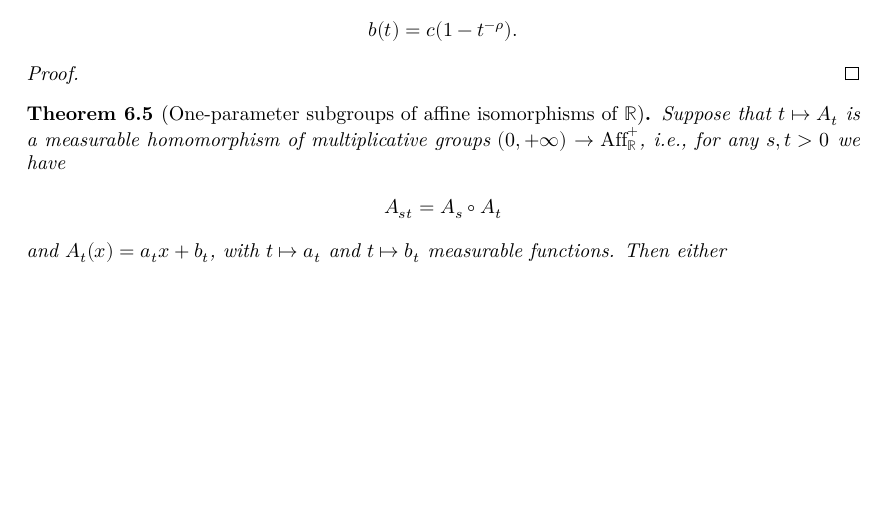
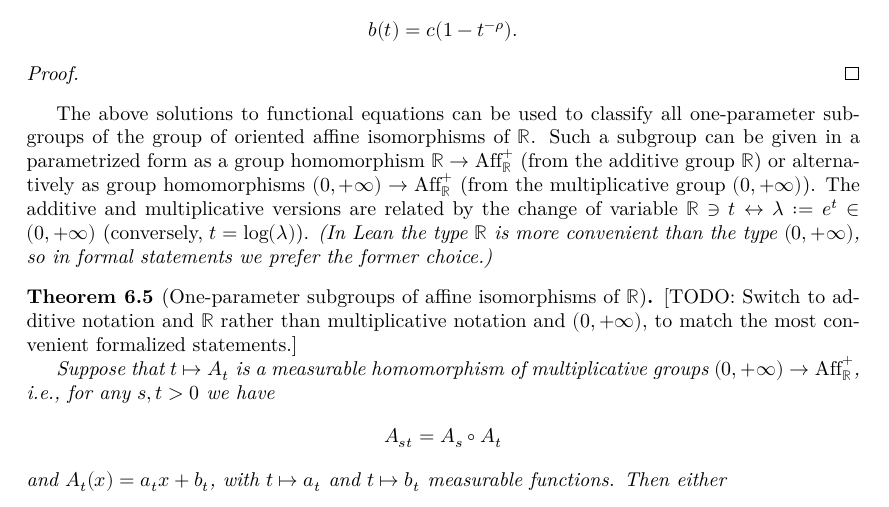
Before and after one commit to okkokko10/ExtremeValueProject, a LaTeX document (blueprint/src/print.tex, which reads blueprint/src/sections/one_parameter_affine.tex): part of page 24 of 33, cut so that both start at the same text, the shorter picture padded with empty space. Compiled offline with XeLaTeX.

```diff
--- a/blueprint/src/sections/one_parameter_affine.tex
+++ b/blueprint/src/sections/one_parameter_affine.tex
@@ -96,11 +96,26 @@
   % \leanok
 \end{proof}
 
+The above solutions to functional equations can be used to classify all
+one-parameter subgroups of the group of oriented affine isomorphisms of $\bR$.
+Such a subgroup can be given in a parametrized form as a group homomorphism
+$\bR \to \OriAffR$ (from the additive group $\bR$) or alternatively
+as group homomorphisms $(0,+\infty) \to \OriAffR$ (from the multiplicative
+group $(0,+\infty)$). The additive and multiplicative versions are
+related by the change of variable
+$\bR \ni t \leftrightarrow \lambda := e^t \in (0,+\infty)$
+(conversely, $t = \log(\lambda)$).
+\emph{(In Lean the type $\bR$ is more convenient than the type $(0,+\infty)$,
+so in formal statements we prefer the former choice.)}
+
 \begin{theorem}[One-parameter subgroups of affine isomorphisms of $\bR$]
   \label{thm:one-parameter-subgroups-of-affine-isomorphisms}
-  %\uses{def:}
+  \uses{def:oriented-affine-isomorphism, def:translation-subgroup, def:fixing-subgroup}
   % \lean{}
   % \leanok
+  \emph{[TODO: Switch to additive notation and $\bR$ rather than multiplicative
+  notation and $(0,+\infty)$, to match the most convenient formalized statements.]}
+
   Suppose that $t \mapsto A_t$ is a measurable homomorphism of multiplicative groups
   $(0,+\infty) \to \OriAffR$, i.e., for any $s, t > 0$ we have
   \begin{align*}
```
Also changed, not shown: blueprint/src/sections/types.tex (+7 -4 lines), 5 other files.
